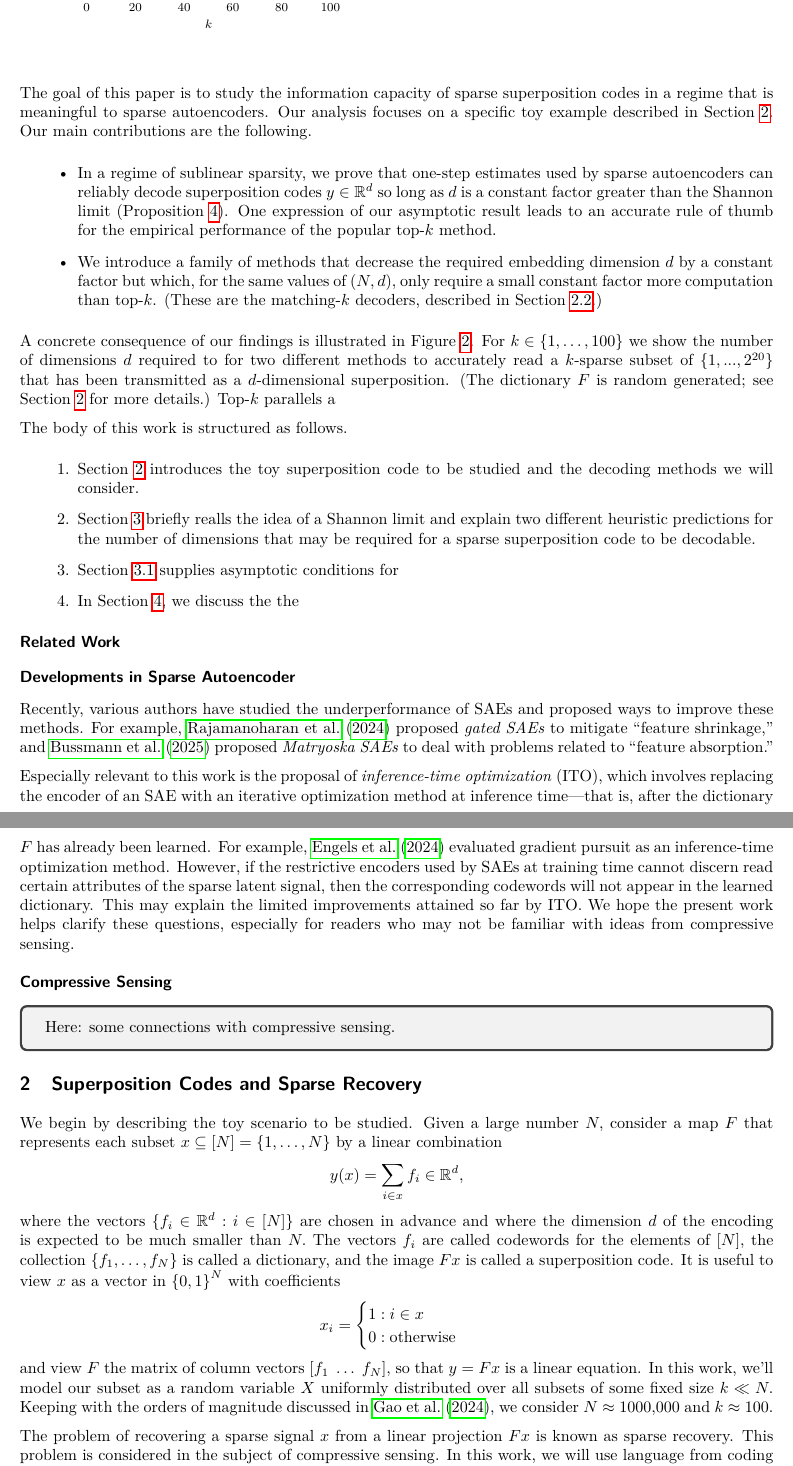
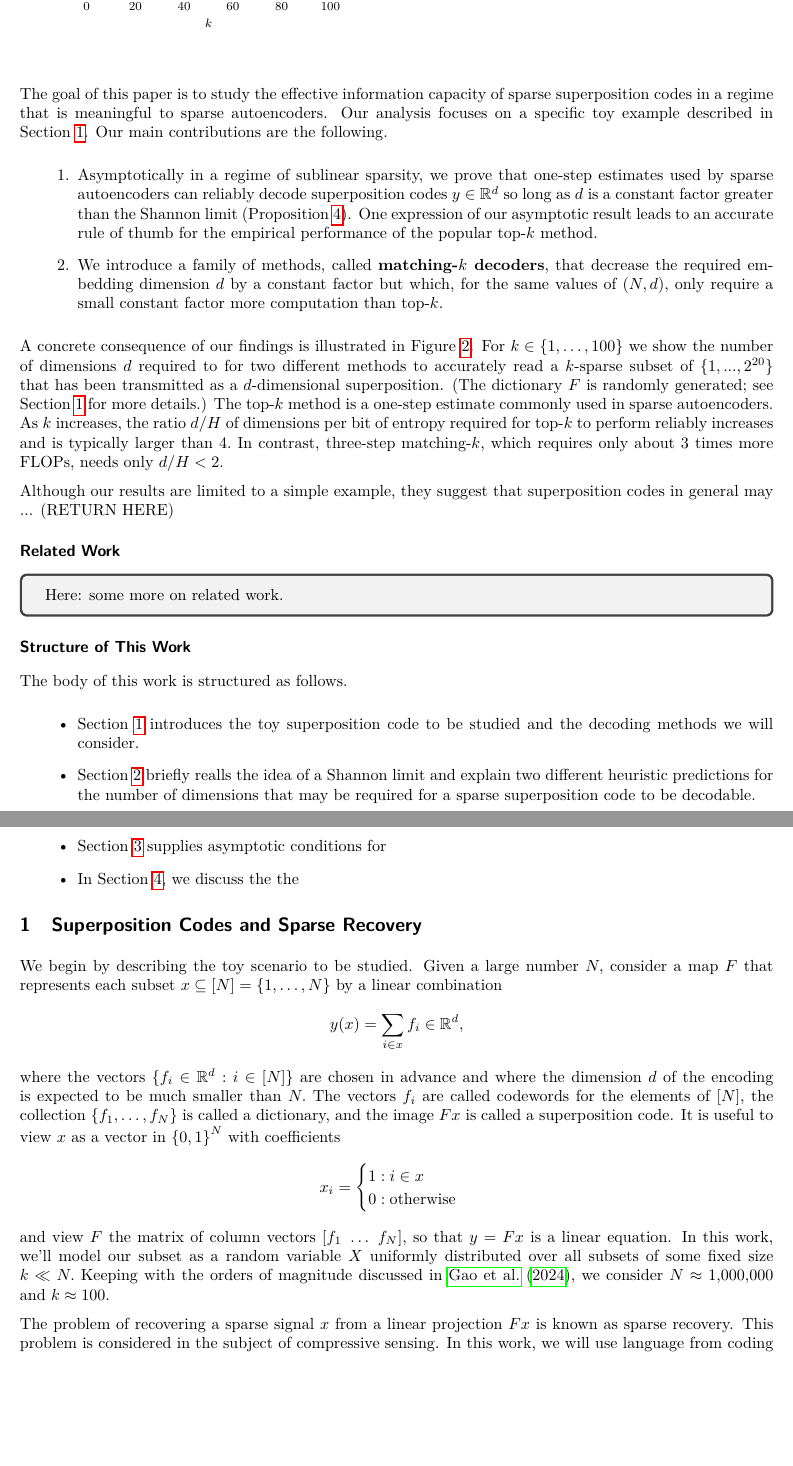
Before and after one commit to cgadski/bitrate_paper, a LaTeX paper (latex/main.tex, which reads latex/content/1_introduction.tex, latex/content/2_codes.tex): two parts of pages 3 and 4 of 15 before the commit and two parts of pages 3 and 4 of 14 after it, joined at a grey line, cut so that both start at the same text, the shorter picture padded with empty space. Compiled offline with pdfLaTeX.

Commit message:
writing/adjusting graphs

```diff
--- a/latex/content/1_introduction.tex
+++ b/latex/content/1_introduction.tex
@@ -37,12 +37,14 @@ One way to pose this question is to ask \textit{how much information} we can exp
 
-The goal of this paper is to study the information capacity of sparse superposition codes in a regime that is meaningful to sparse autoencoders. Our analysis focuses on a specific toy example described in \Cref{sec:codes}. Our main contributions are the following.
+The goal of this paper is to study the effective information capacity of sparse superposition codes in a regime that is meaningful to sparse autoencoders. Our analysis focuses on a specific toy example described in \Cref{sec:codes}. Our main contributions are the following.
 
-\begin{itemize}
-\item In a regime of sublinear sparsity, we prove that one-step estimates used by sparse autoencoders can reliably decode superposition codes $y \in \R^d$ so long as $d$ is a constant factor greater than the Shannon limit (\Cref{prop:sufficient-cond}). One expression of our asymptotic result leads to an accurate rule of thumb for the empirical performance of the popular top-$k$ method.
-\item We introduce a family of methods that decrease the required embedding dimension $d$ by a constant factor but which, for the same values of $(N, d),$ only require a small constant factor more computation than top-$k$. (These are the matching-$k$ decoders, described in \Cref{sec:matching-k}.)
-\end{itemize}
+\begin{enumerate}
+\item Asymptotically in a regime of sublinear sparsity, we prove that one-step estimates used by sparse autoencoders can reliably decode superposition codes $y \in \R^d$ so long as $d$ is a constant factor greater than the Shannon limit (\Cref{prop:sufficient-cond}). One expression of our asymptotic result leads to an accurate rule of thumb for the empirical performance of the popular top-$k$ method.
+\item We introduce a family of methods, called \textbf{matching-$k$ decoders}, that decrease the required embedding dimension $d$ by a constant factor but which, for the same values of $(N, d),$ only require a small constant factor more computation than top-$k$.
+\end{enumerate}
 
-A concrete consequence of our findings is illustrated in \Cref{fig:storyline}. For $k \in \{1, \dots, 100 \}$ we show the number of dimensions $d$ required to for two different methods to accurately read a $k$-sparse subset of $\{1, ..., 2^{20}\}$ that has been transmitted as a $d$-dimensional superposition. (The dictionary $F$ is random generated; see \Cref{sec:codes} for more details.) Top-$k$ parallels a
+A concrete consequence of our findings is illustrated in \Cref{fig:storyline}. For $k \in \{1, \dots, 100 \}$ we show the number of dimensions $d$ required to for two different methods to accurately read a $k$-sparse subset of $\{1, ..., 2^{20}\}$ that has been transmitted as a $d$-dimensional superposition. (The dictionary $F$ is randomly generated; see \Cref{sec:codes} for more details.) The top-$k$ method is a one-step estimate commonly used in sparse autoencoders. As $k$ increases, the ratio $d/H$ of dimensions per bit of entropy required for top-$k$ to perform reliably increases and is typically larger than $4.$ In contrast, three-step matching-$k$, which requires only about $3$ times more FLOPs, needs only $d/H < 2.$
+
+Although our results are limited to a simple example, they suggest that superposition codes in general may ... (RETURN HERE)
 
 \begin{figure}
 	\begin{center}
@@ -56,25 +58,26 @@ A concrete consequence of our findings is illustrated in \Cref{fig:storyline}. F
 	\end{center}
 \end{figure}
 
+\subsection*{Related Work}
+
+\begin{tcolorbox}
+Here: some more on related work.
+\end{tcolorbox}
+
+% \subsubsection*{Developments in Sparse Autoencoder}
+% Recently, various authors have studied the underperformance of SAEs and proposed ways to improve these methods. For example, \cite{rajamanoharan_improving_2024} proposed \textit{gated SAEs} to mitigate ``feature shrinkage,'' and \cite{bussmann_learning_2025} proposed \textit{Matryoska SAEs} to deal with problems related to ``feature absorption.''
+
+% Especially relevant to this work is the proposal of \textit{inference-time optimization} (ITO), which involves replacing the encoder of an SAE with an iterative optimization method at inference time---that is, after the dictionary $F$ has already been learned. For example, \cite{engels_decomposing_2024} evaluated gradient pursuit as an inference-time optimization method. However, if the restrictive encoders used by SAEs at training time cannot discern read certain attributes of the sparse latent signal, then the corresponding codewords will not appear in the learned dictionary. This may explain the limited improvements attained so far by ITO. We hope the present work helps clarify these questions, especially for readers who may not be familiar with ideas from compressive sensing.
+
+% \subsubsection*{Compressive Sensing}
+
+\subsection*{Structure of This Work}
 
 The body of this work is structured as follows.
 
-\begin{enumerate}
+\begin{itemize}
 \item \Cref{sec:codes} introduces the toy superposition code to be studied and the decoding methods we will consider.
 \item \Cref{sec:information} briefly realls the idea of a Shannon limit and explain two different heuristic predictions for the number of dimensions that may be required for a sparse superposition code to be decodable.
 \item \Cref{sec:main} supplies asymptotic conditions for
 \item In \Cref{sec:dictionaries}, we discuss the the
-\end{enumerate}
-
-\subsection*{Related Work}
-
-\subsubsection*{Developments in Sparse Autoencoder}
-Recently, various authors have studied the underperformance of SAEs and proposed ways to improve these methods. For example, \cite{rajamanoharan_improving_2024} proposed \textit{gated SAEs} to mitigate ``feature shrinkage,'' and \cite{bussmann_learning_2025} proposed \textit{Matryoska SAEs} to deal with problems related to ``feature absorption.''
-
-Especially relevant to this work is the proposal of \textit{inference-time optimization} (ITO), which involves replacing the encoder of an SAE with an iterative optimization method at inference time---that is, after the dictionary $F$ has already been learned. For example, \cite{engels_decomposing_2024} evaluated gradient pursuit as an inference-time optimization method. However, if the restrictive encoders used by SAEs at training time cannot discern read certain attributes of the sparse latent signal, then the corresponding codewords will not appear in the learned dictionary. This may explain the limited improvements attained so far by ITO. We hope the present work helps clarify these questions, especially for readers who may not be familiar with ideas from compressive sensing.
-
-\subsubsection*{Compressive Sensing}
-
-\begin{tcolorbox}
-Here: some connections with compressive sensing.
-\end{tcolorbox}
+\end{itemize}
--- a/latex/content/2_codes.tex
+++ b/latex/content/2_codes.tex
@@ -11,9 +11,9 @@ $$
 		0 : \text{otherwise}
 	\end{cases}
 $$
-and view $F$ the matrix of column vectors $[f_1 \; \dots \; f_N],$ so that $y = F x$ is a linear equation. In this work, we'll model our subset as a random variable $X$ uniformly distributed over all subsets of some fixed size $k \ll N.$ Keeping with the orders of magnitude discussed in \cite{gao_scaling_2024}, we consider $N \approx 1000{\small,}000$ and $k \approx 100.$
+and view $F$ the matrix of column vectors $[f_1 \; \dots \; f_N],$ so that $y = F x$ is a linear equation. In this work, we'll model our subset as a random variable $X$ uniformly distributed over all subsets of some fixed size $k \ll N.$ Keeping with the orders of magnitude discussed in \cite{gao_scaling_2024}, we consider $N \approx 1{\small,}000{\small,}000$ and $k \approx 100.$
 
-The problem of recovering a sparse signal $x$ from a linear projection $F x$ is known as sparse recovery. This problem is considered in the subject of compressive sensing. In this work, we will use language from coding theory and think of $x$ as some data to be encoded and the projection $y = F x$ as a code. Thus, sparse recovery becomes the task of ``decoding'' $x.$ Note that this is opposite to the convention used in sparse autoencoders, where the map estimating $x$ from $y$ is called the ``encoder.'' (In classical applications of autoencoders, the learned representation is understood as an efficient ``code'' for the data distribution.)
+The problem of recovering a sparse signal $x$ from a linear projection $F x$ is known as sparse recovery. This problem is considered in the subject of compressive sensing. In this work, we will use language from coding theory and think of $x$ as some data to be encoded and the projection $y = F x$ as a code. Thus, sparse recovery becomes the task of ``decoding'' $x.$ Note that this is opposite to the convention used in sparse autoencoders, where the map estimating $x$ from $y$ is called the ``encoder.'' (In classical applications of autoencoders, the learned representation is understood as an efficient code for the data distribution.)
 
 Due to a connection with sparse linear regression, the subproblem of identifying the support of $x$ from the projection $F x$ is often called model selection. When the coordinates of $x$ take values in $\{0, 1 \},$ sparse recovery reduces to a problem of model selection. In general, note that model selection presents the main difficulty of sparse recovery; once the support of $x$ identified, its non-zero coordinates can be estimated easily e.g.\ by solving a least squares problem.
 
```
Also changed, not shown: latex/content/100_matched.tex (+2 -2 lines), latex/content/4_random_results.tex (+1 -1 lines), figures/eta_sweep.pdf, figures/storyline.pdf, figures/top_k.pdf, latex/main.pdf, latex/content/1_introduction.tex (4 more changed lines), latex/content/2_codes.tex (8 more changed lines), 3 other files.
